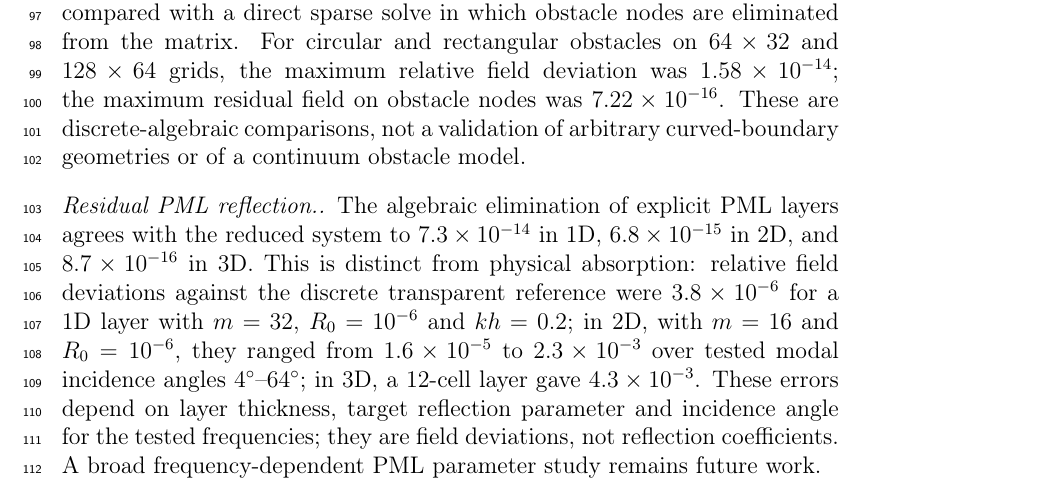
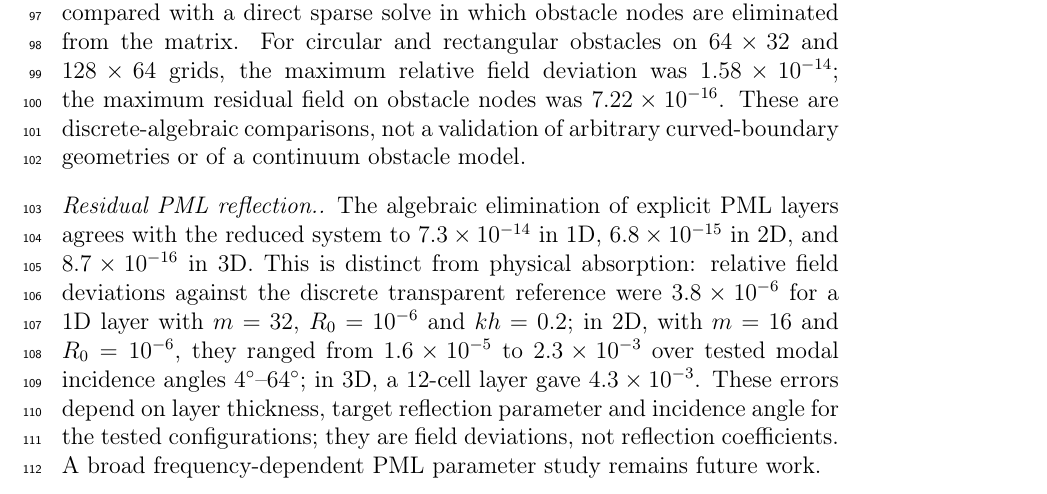
Before and after one commit to sbirag/gueye, a LaTeX paper (manuscript/gueye_softwarex_0.7.2_corrected.tex): part of page 5 of 11, cut so that both start at the same text. Compiled offline with pdfLaTeX.

Commit message:
Clarify PML residual-error scope

```diff
--- a/manuscript/gueye_softwarex_0.7.2_corrected.tex
+++ b/manuscript/gueye_softwarex_0.7.2_corrected.tex
@@ -164,7 +164,7 @@ Dimension & Green column & Frequency sweep & Discrete resonances\\
 \paragraph{Dirichlet obstacles.}
 The embedded-obstacle capacitance formulation was compared with a direct sparse solve in which obstacle nodes are eliminated from the matrix. For circular and rectangular obstacles on $64\times32$ and $128\times64$ grids, the maximum relative field deviation was $1.58\times10^{-14}$; the maximum residual field on obstacle nodes was $7.22\times10^{-16}$. These are discrete-algebraic comparisons, not a validation of arbitrary curved-boundary geometries or of a continuum obstacle model.
 \paragraph{Residual PML reflection.}
-The algebraic elimination of explicit PML layers agrees with the reduced system to $7.3\times10^{-14}$ in 1D, $6.8\times10^{-15}$ in 2D, and $8.7\times10^{-16}$ in 3D. This is distinct from physical absorption: relative field deviations against the discrete transparent reference were $3.8\times10^{-6}$ for a 1D layer with $m=32$, $R_0=10^{-6}$ and $kh=0.2$; in 2D, with $m=16$ and $R_0=10^{-6}$, they ranged from $1.6\times10^{-5}$ to $2.3\times10^{-3}$ over tested modal incidence angles $4^\circ$--$64^\circ$; in 3D, a $12$-cell layer gave $4.3\times10^{-3}$. These errors depend on layer thickness, target reflection parameter and incidence angle for the tested frequencies; they are field deviations, not reflection coefficients. A broad frequency-dependent PML parameter study remains future work.
+The algebraic elimination of explicit PML layers agrees with the reduced system to $7.3\times10^{-14}$ in 1D, $6.8\times10^{-15}$ in 2D, and $8.7\times10^{-16}$ in 3D. This is distinct from physical absorption: relative field deviations against the discrete transparent reference were $3.8\times10^{-6}$ for a 1D layer with $m=32$, $R_0=10^{-6}$ and $kh=0.2$; in 2D, with $m=16$ and $R_0=10^{-6}$, they ranged from $1.6\times10^{-5}$ to $2.3\times10^{-3}$ over tested modal incidence angles $4^\circ$--$64^\circ$; in 3D, a $12$-cell layer gave $4.3\times10^{-3}$. These errors depend on layer thickness, target reflection parameter and incidence angle for the tested configurations; they are field deviations, not reflection coefficients. A broad frequency-dependent PML parameter study remains future work.
 \paragraph{Time-domain open-boundary check.}
 For the 1D open-domain response, Fourier synthesis with the exact discrete transparent condition differed from a large-domain Newmark reference by $1.7\times10^{-3}$ in maximum amplitude-normalised error. A PML with $m=24$ and $R_0=10^{-10}$ gave $2.7\times10^{-3}$. The time-domain PML is implemented through frequency synthesis; step-by-step Newmark propagation with a PML is not claimed.
 The corrective release test run used Python 3.13.5, NumPy 2.3.5 and SciPy 1.17.0; all 166 tests passed. The GitHub Actions test and installation-smoke-test matrix passed on Python 3.9, 3.10, 3.11, 3.12 and 3.13 on both Ubuntu 24.04 and Windows Server 2022. macOS was not validated. These timings describe the local test environment and are not performance guarantees.
```
